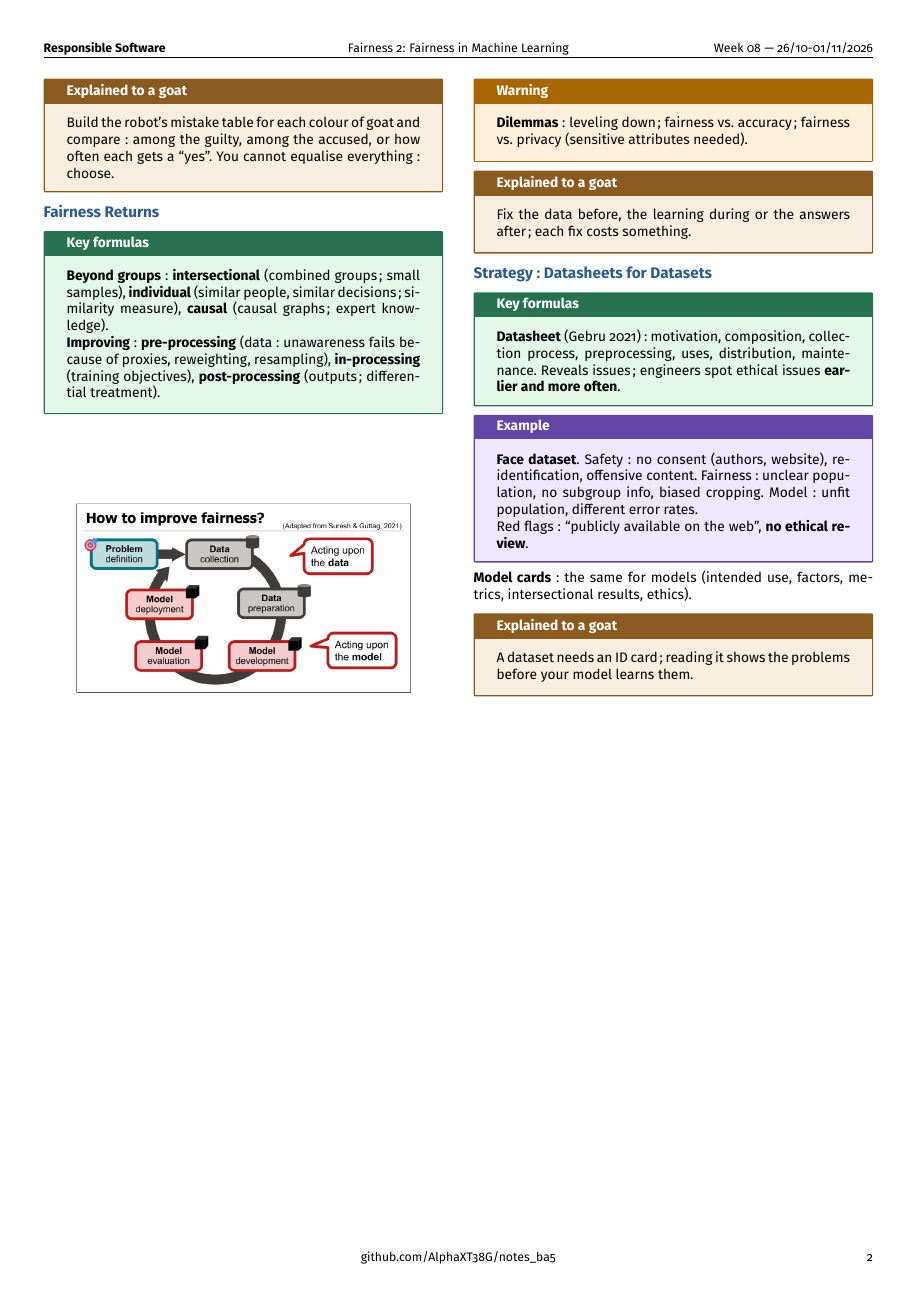
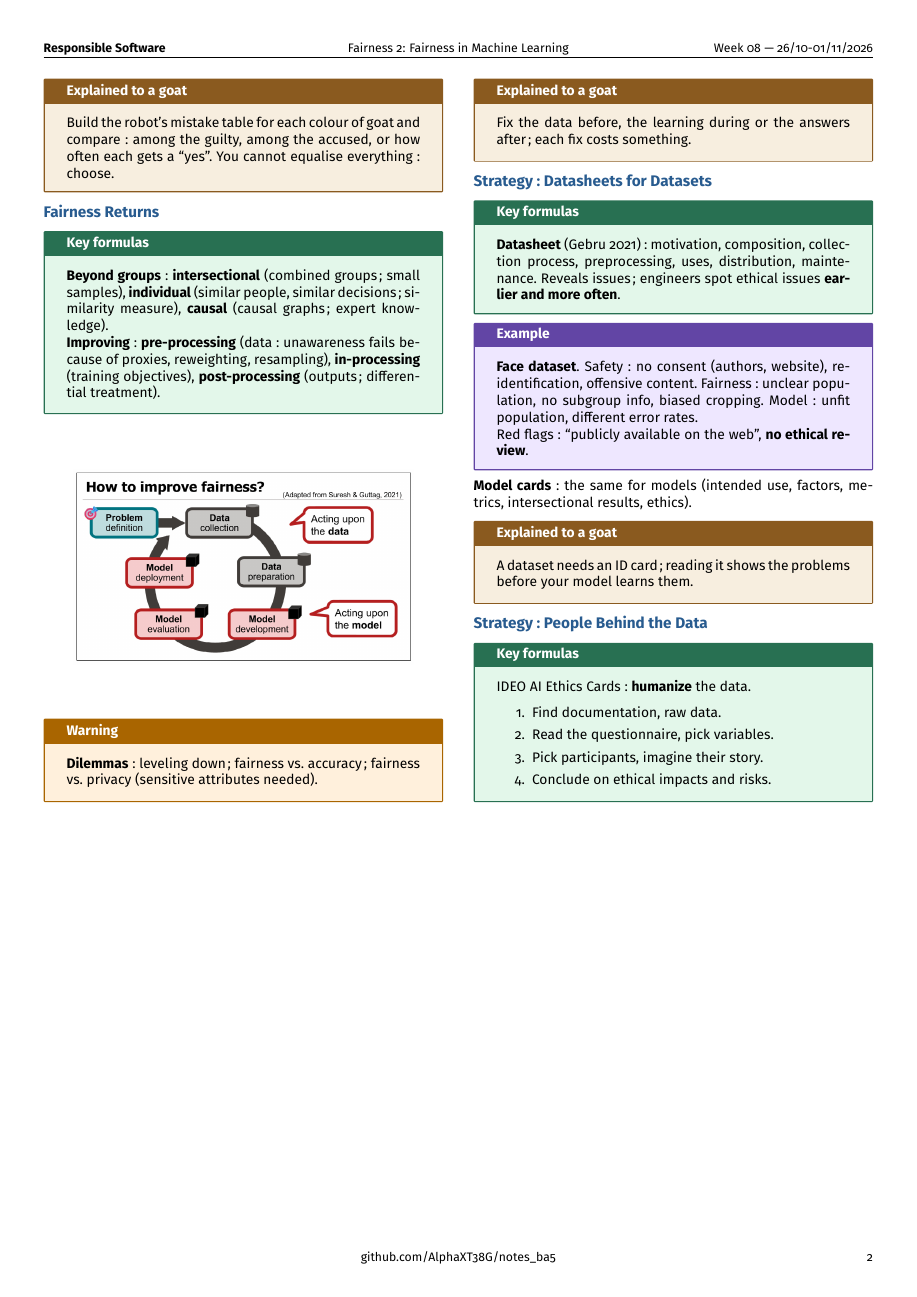
Before and after one commit to AlphaXT38G/notes_ba5, a LaTeX document (respsoft/week/week08.tex): page 2 of 2. Compiled offline with pdfLaTeX.

Commit message:
feat(respsoft-week08): add the people behind the data strategy key
Co-Authored-By: Claude Opus 5.5 <noreply@anthropic.com>

```diff
--- a/respsoft/week/week08.tex
+++ b/respsoft/week/week08.tex
@@ -509,6 +509,30 @@ A dataset needs an ID card; reading it shows the problems before your model lear
 \end{goat}
 
 
+
+%=========================================================
+\section{Strategy: People Behind the Data}
+
+
+\begin{formula}
+
+IDEO AI Ethics Cards: \textbf{humanize} the data.
+
+\begin{enumerate}
+
+\item Find documentation, raw data.
+
+\item Read the questionnaire, pick variables.
+
+\item Pick participants, imagine their story.
+
+\item Conclude on ethical impacts and risks.
+
+\end{enumerate}
+
+\end{formula}
+
+
 \end{multicols}
 
 
```
